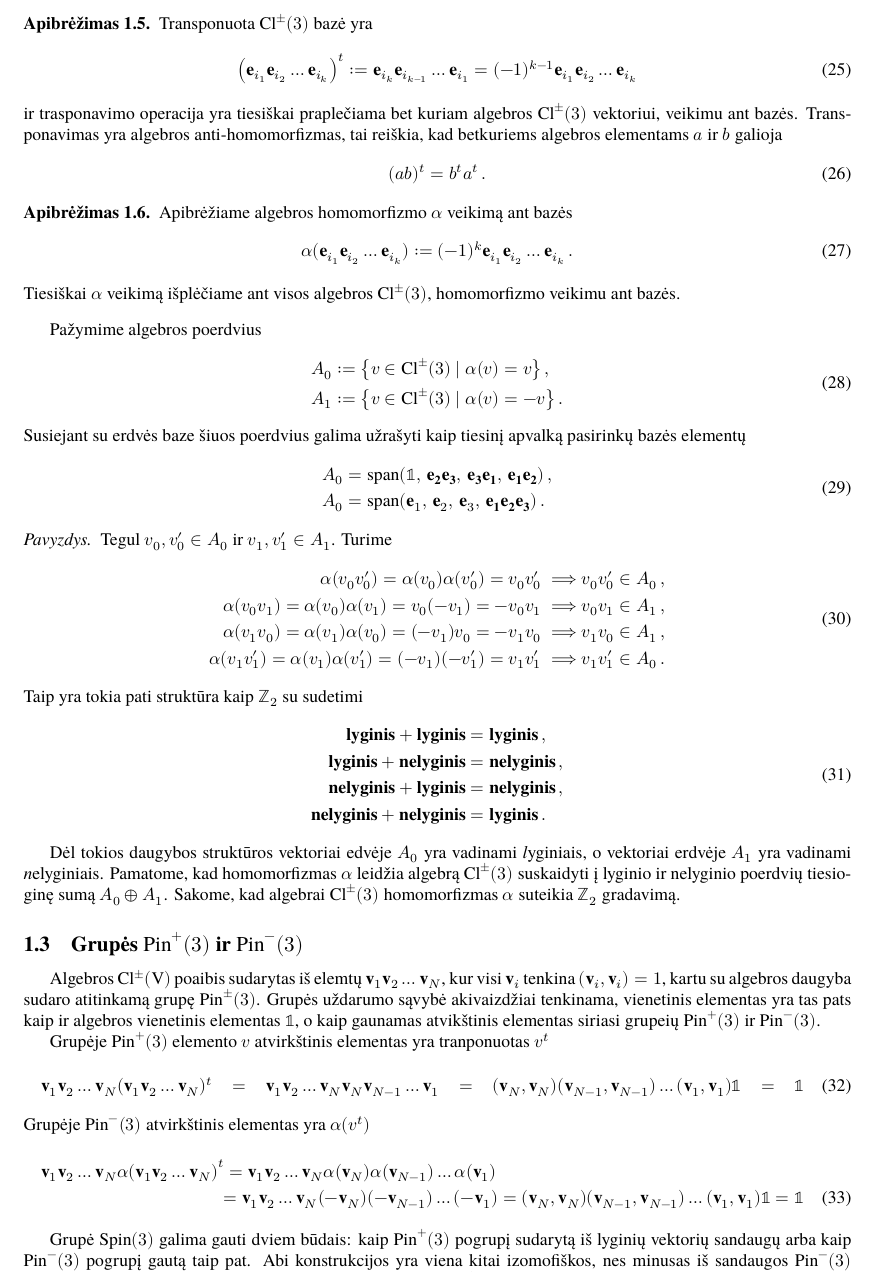
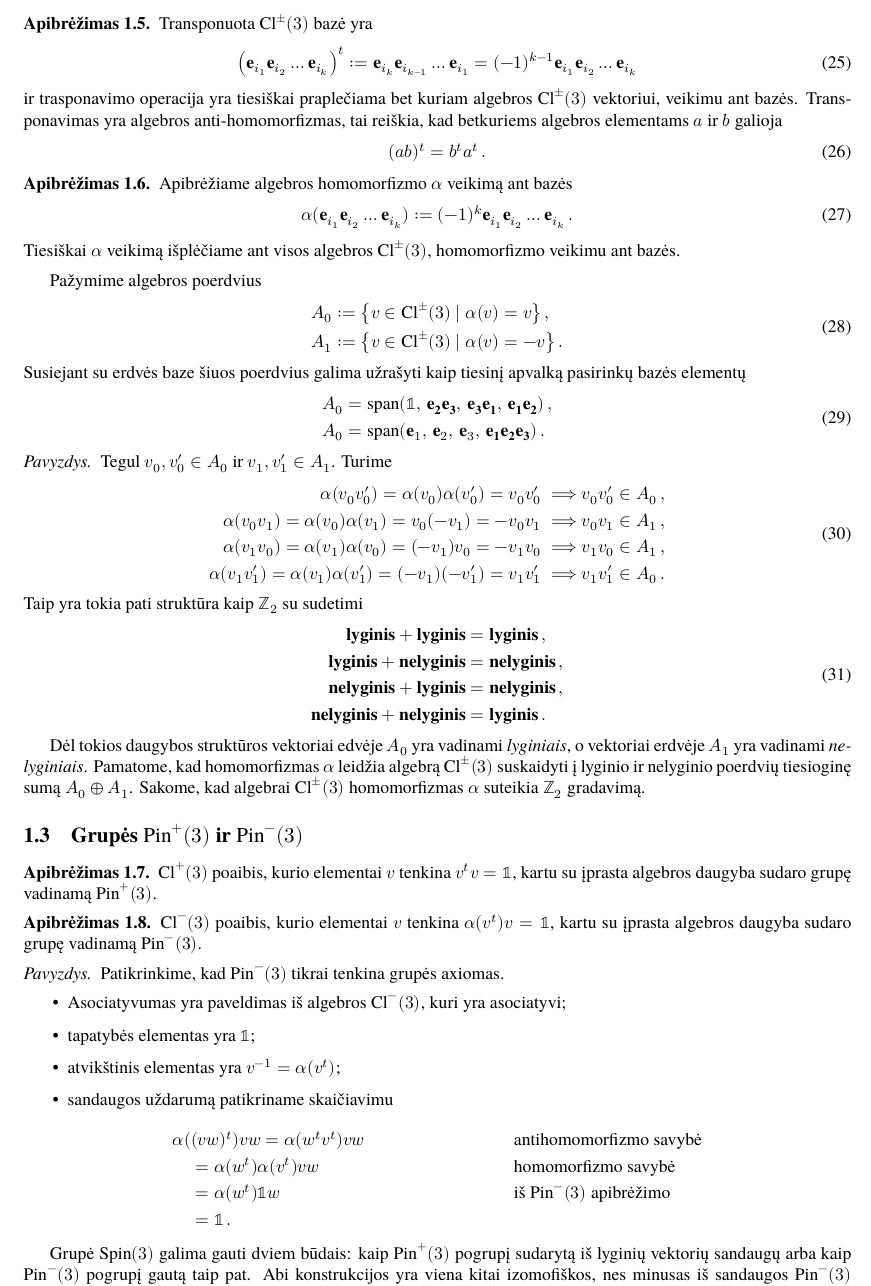
Before and after one commit to ImMenSon5040/double-gruops, a LaTeX document (darbas.tex, which reads sec/rotGrp/subSec/clif.tex, sec/rotGrp/subSec/pin.tex): part of page 6 of 8, cut so that both start at the same text. Compiled offline with XeLaTeX.

Commit message:
Rewrote the definitions of Pin+-

```diff
--- a/sec/rotGrp/subSec/clif.tex
+++ b/sec/rotGrp/subSec/clif.tex
@@ -435,8 +435,8 @@ tiesinį apvalką pasirinkų bazės elementų
 		\end{split}
 	\end{equation}
 \end{example}
-Dėl tokios daugybos struktūros vektoriai edvėje $A_0$ yra vadinami \emph lyginiais,
-o vektoriai erdvėje $A_1$ yra vadinami \emph nelyginiais.
+Dėl tokios daugybos struktūros vektoriai edvėje $A_0$ yra vadinami \emph{lyginiais},
+o vektoriai erdvėje $A_1$ yra vadinami \emph{nelyginiais}.
 Pamatome, kad homomorfizmas $\alpha$
 leidžia algebrą $\mathup{Cl}^\pm(3)$ suskaidyti
 į lyginio ir nelyginio poerdvių tiesioginę sumą $A_0 \oplus A_1$.
--- a/sec/rotGrp/subSec/pin.tex
+++ b/sec/rotGrp/subSec/pin.tex
@@ -1,42 +1,46 @@
 
 \subsection{Grupės $\pinp$ ir $\pinm$}
 
-Algebros $\mathup{Cl^\pm(V)}$ poaibis sudarytas iš elemtų $\vb v_1 \vb v_2
-\dots \vb v_N$, kur visi $\vb v_i$ tenkina $(\vb v_i,\vb v_i) = 1$, kartu su
-algebros daugyba sudaro atitinkamą grupę $\pinpm$. Grupės uždarumo sąvybė akivaizdžiai tenkinama,
-vienetinis elementas yra tas pats kaip ir algebros vienetinis elementas $\mathbb 1$,
-o kaip gaunamas atvikštinis elementas siriasi grupeių $\pinp$ ir $\pinm$.
+\begin{definition}
+	$\mathup{Cl}^+(3)$ poaibis,
+	kurio elementai $v$ tenkina
+	$v^tv=\mathbb 1$,
+	kartu su įprasta algebros daugyba
+	sudaro grupę vadinamą
+	$\pinp$.
+\end{definition}
 
-Grupėje $\pinp$ elemento $v$ atvirkštinis elementas yra tranponuotas $v^t$
-\begin{multline}
-	\vb v_1 \vb v_2 \dots \vb v_N (\vb v_1 \vb v_2 \dots \vb v_N )^t
-	=
-	\vb v_1 \vb v_2 \dots \vb v_N \vb v_N \vb v_{N-1} \dots \vb v_1
-	=
-	(\vb v_N,\vb v_N)
-	(\vb v_{N-1},\vb v_{N-1})
-	\dots
-	(\vb v_1,\vb v_1)
-	\mathbb 1
-	=
-	\mathbb 1
-\end{multline}
-Grupėje $\pinm$ atvirkštinis elementas yra $\alpha(v^t)$
-\begin{multline}
-	\vb v_1 \vb v_2 \dots \vb v_N \alpha\qty(\vb v_1 \vb v_2 \dots \vb v_N )^t
-	=
-	\vb v_1 \vb v_2 \dots \vb v_N \alpha(\vb v_N) \alpha(\vb v_{N-1}) \dots \alpha(\vb v_1)
-	\\=
-	\vb v_1 \vb v_2 \dots \vb v_N (-\vb v_N) (-\vb v_{N-1}) \dots (-\vb v_1)
-	=
-	(\vb v_N,\vb v_N)
-	(\vb v_{N-1},\vb v_{N-1})
-	\dots
-	(\vb v_1,\vb v_1)
-	\mathbb 1
-	=
-	\mathbb 1
-\end{multline}
+\begin{definition}
+	$\mathup{Cl}^-(3)$ poaibis,
+	kurio elementai $v$ tenkina
+	$\alpha(v^t)v=\mathbb 1$,
+	kartu su įprasta algebros daugyba
+	sudaro grupę vadinamą
+	$\pinm$.
+\end{definition}
+
+\begin{example}
+	Patikrinkime, kad $\pinm$ tikrai tenkina grupės axiomas.
+	\begin{itemize}
+		\item Asociatyvumas yra paveldimas iš algebros
+			$\mathup{Cl}^-(3)$,
+			kuri yra asociatyvi;
+		\item tapatybės elementas yra $\mathbb 1$;
+		\item atvikštinis elementas yra $v^{-1}= \alpha(v^t)$;
+		\item sandaugos uždarumą patikriname skaičiavimu
+	\end{itemize}
+	\begin{align*}
+		&\alpha((vw)^t) vw = \alpha(w^t v^t) vw && \text{antihomomorfizmo savybė}
+		\\
+		& \quad = \alpha(w^t) \alpha(v^t) vw && \text{homomorfizmo savybė}
+		\\
+		& \quad = \alpha(w^t) \mathbb 1 w && \text{iš $\pinm$ apibrėžimo}
+		\\
+		& \quad = \mathbb 1
+		\,.
+	\end{align*}
+\end{example}
+
 
 Grupė $\spin$ galima gauti dviem būdais: kaip $\pinp$ pogrupį sudarytą
 iš lyginių vektorių sandaugų arba kaip $\pinm$ pogrupį gautą taip pat.
```
